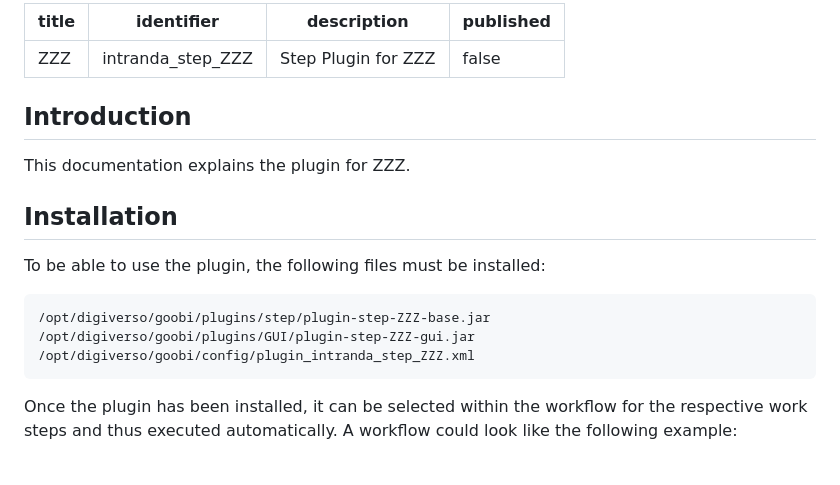
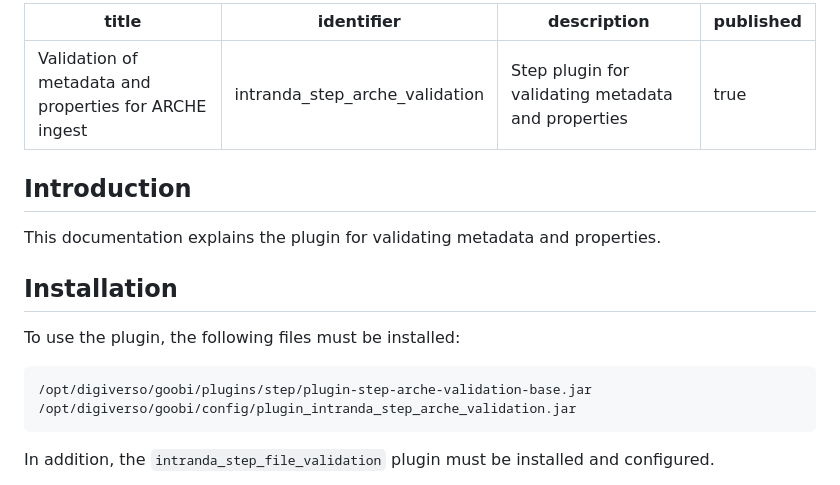
Before and after one commit to intranda/goobi-plugin-step-arche-validation, a Markdown page: docs/index_en.md, the part around one of its changes. Drawn GitHub-style.

Commit message:
added documentation

````diff
--- a/docs/index_en.md
+++ b/docs/index_en.md
@@ -1,21 +1,20 @@
 ---
-title: ZZZ
-identifier: intranda_step_ZZZ
-description: Step Plugin for ZZZ
-published: false
+title: Validation of metadata and properties for ARCHE ingest
+identifier: intranda_step_arche_validation
+description: Step plugin for validating metadata and properties
+published: true
 ---
 
 ## Introduction
-This documentation explains the plugin for ZZZ.
+This documentation explains the plugin for validating metadata and properties.
 
 ## Installation
-To be able to use the plugin, the following files must be installed:
+To use the plugin, the following files must be installed:
 
 ```bash
-/opt/digiverso/goobi/plugins/step/plugin-step-ZZZ-base.jar
-/opt/digiverso/goobi/plugins/GUI/plugin-step-ZZZ-gui.jar
-/opt/digiverso/goobi/config/plugin_intranda_step_ZZZ.xml
+/opt/digiverso/goobi/plugins/step/plugin-step-arche-validation-base.jar
+/opt/digiverso/goobi/config/plugin_intranda_step_arche_validation.jar
 ```
 
-Once the plugin has been installed, it can be selected within the workflow for the respective work steps and thus executed automatically. A workflow could look like the following example:
+In addition, the `intranda_step_file_validation` plugin must be installed and configured.
 
````
Also changed, not shown: other parts of docs/index_en.md (+15 -34 lines), docs/index_de.md (+7 -8 lines), docs/screen2_en.png, 4 other files.
